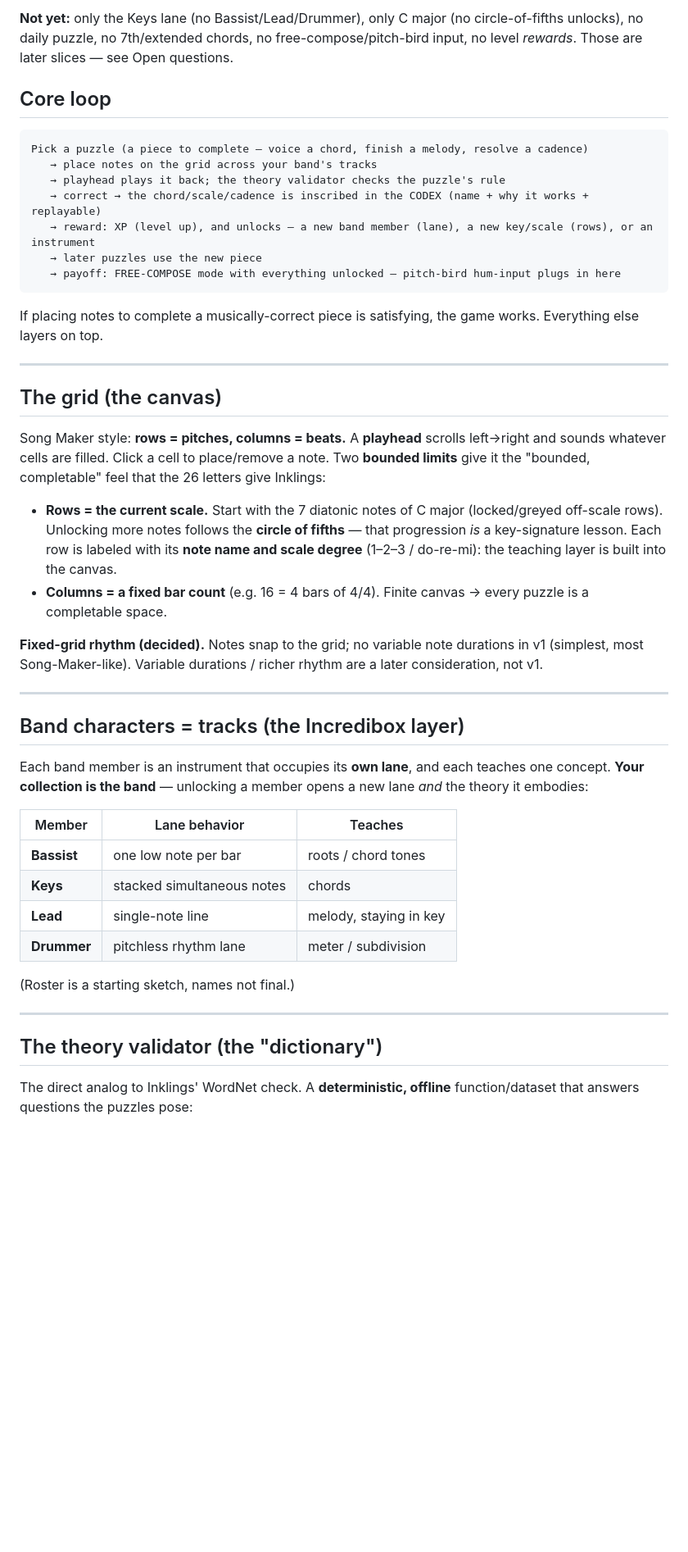
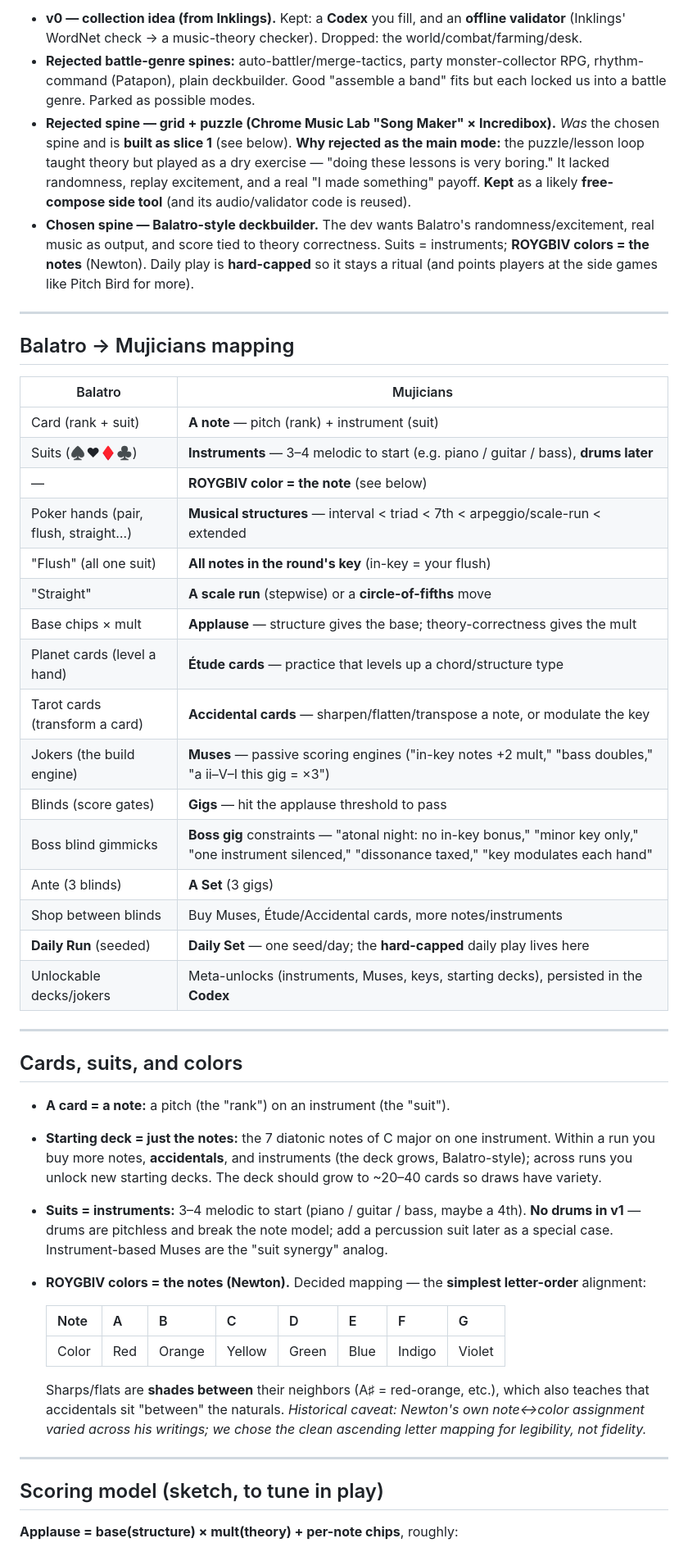
Before and after one commit to exclaMachine/PunctuatorsGame, a Markdown page: docs/mujicians.md, the part around one of its changes. Shown at 82% size. GitHub-like rendering; blank space fills up the shorter version.

Commit message:
Mujicians: pivot design to Balatro-style deckbuilder (cards=notes, ROYGBIV, score=theory); demote grid+puzzle to side tool, preserve reasoning; update CLAUDE.md

````diff
--- a/docs/mujicians.md
+++ b/docs/mujicians.md
@@ -70,60 +33,65 @@ no assets; runs fine from `file://` since there's no mic). All in one inline `<s
-**Not yet:** only the Keys lane (no Bassist/Lead/Drummer), only C major (no circle-of-fifths unlocks),
-no daily puzzle, no 7th/extended chords, no free-compose/pitch-bird input, no level *rewards*. Those are
-later slices — see Open questions.
-
-## Core loop
-
-```
-Pick a puzzle (a piece to complete — voice a chord, finish a melody, resolve a cadence)
-   → place notes on the grid across your band's tracks
-   → playhead plays it back; the theory validator checks the puzzle's rule
-   → correct → the chord/scale/cadence is inscribed in the CODEX (name + why it works + replayable)
-   → reward: XP (level up), and unlocks — a new band member (lane), a new key/scale (rows), or an instrument
-   → later puzzles use the new piece
-   → payoff: FREE-COMPOSE mode with everything unlocked — pitch-bird hum-input plugs in here
-```
-
-If placing notes to complete a musically-correct piece is satisfying, the game works. Everything else
-layers on top.
+- **v0 — collection idea (from Inklings).** Kept: a **Codex** you fill, and an **offline validator**
+  (Inklings' WordNet check → a music-theory checker). Dropped: the world/combat/farming/desk.
+- **Rejected battle-genre spines:** auto-battler/merge-tactics, party monster-collector RPG,
+  rhythm-command (Patapon), plain deckbuilder. Good "assemble a band" fits but each locked us into a
+  battle genre. Parked as possible modes.
+- **Rejected spine — grid + puzzle (Chrome Music Lab "Song Maker" × Incredibox).** *Was* the chosen
+  spine and is **built as slice 1** (see below). **Why rejected as the main mode:** the puzzle/lesson
+  loop taught theory but played as a dry exercise — "doing these lessons is very boring." It lacked
+  randomness, replay excitement, and a real "I made something" payoff. **Kept** as a likely
+  **free-compose side tool** (and its audio/validator code is reused).
+- **Chosen spine — Balatro-style deckbuilder.** The dev wants Balatro's randomness/excitement, real
+  music as output, and score tied to theory correctness. Suits = instruments; **ROYGBIV colors = the
+  notes** (Newton). Daily play is **hard-capped** so it stays a ritual (and points players at the side
+  games like Pitch Bird for more).
 
 ---
 
-## The grid (the canvas)
+## Balatro → Mujicians mapping
 
-Song Maker style: **rows = pitches, columns = beats.** A **playhead** scrolls left→right and sounds
-whatever cells are filled. Click a cell to place/remove a note. Two **bounded limits** give it the
-"bounded, completable" feel that the 26 letters give Inklings:
-
-- **Rows = the current scale.** Start with the 7 diatonic notes of C major (locked/greyed off-scale
-  rows). Unlocking more notes follows the **circle of fifths** — that progression *is* a key-signature
-  lesson. Each row is labeled with its **note name and scale degree** (1–2–3 / do-re-mi): the teaching
-  layer is built into the canvas.
-- **Columns = a fixed bar count** (e.g. 16 = 4 bars of 4/4). Finite canvas → every puzzle is a
-  completable space.
-
-**Fixed-grid rhythm (decided).** Notes snap to the grid; no variable note durations in v1 (simplest,
-most Song-Maker-like). Variable durations / richer rhythm are a later consideration, not v1.
+| Balatro | Mujicians |
+|---|---|
+| Card (rank + suit) | **A note** — pitch (rank) + instrument (suit) |
+| Suits (♠♥♦♣) | **Instruments** — 3–4 melodic to start (e.g. piano / guitar / bass), **drums later** |
+| — | **ROYGBIV color = the note** (see below) |
+| Poker hands (pair, flush, straight…) | **Musical structures** — interval < triad < 7th < arpeggio/scale-run < extended |
+| "Flush" (all one suit) | **All notes in the round's key** (in-key = your flush) |
+| "Straight" | **A scale run** (stepwise) or a **circle-of-fifths** move |
+| Base chips × mult | **Applause** — structure gives the base; theory-correctness gives the mult |
+| Planet cards (level a hand) | **Étude cards** — practice that levels up a chord/structure type |
+| Tarot cards (transform a card) | **Accidental cards** — sharpen/flatten/transpose a note, or modulate the key |
+| Jokers (the build engine) | **Muses** — passive scoring engines ("in-key notes +2 mult," "bass doubles," "a ii–V–I this gig = ×3") |
+| Blinds (score gates) | **Gigs** — hit the applause threshold to pass |
+| Boss blind gimmicks | **Boss gig** constraints — "atonal night: no in-key bonus," "minor key only," "one instrument silenced," "dissonance taxed," "key modulates each hand" |
+| Ante (3 blinds) | **A Set** (3 gigs) |
+| Shop between blinds | Buy Muses, Étude/Accidental cards, more notes/instruments |
+| **Daily Run** (seeded) | **Daily Set** — one seed/day; the **hard-capped** daily play lives here |
+| Unlockable decks/jokers | Meta-unlocks (instruments, Muses, keys, starting decks), persisted in the **Codex** |
 
 ---
 
-## Band characters = tracks (the Incredibox layer)
+## Cards, suits, and colors
 
-Each band member is an instrument that occupies its **own lane**, and each teaches one concept.
-**Your collection is the band** — unlocking a member opens a new lane *and* the theory it embodies:
+- **A card = a note:** a pitch (the "rank") on an instrument (the "suit").
+- **Starting deck = just the notes:** the 7 diatonic notes of C major on one instrument. Within a run
+  you buy more notes, **accidentals**, and instruments (the deck grows, Balatro-style); across runs you
+  unlock new starting decks. The deck should grow to ~20–40 cards so draws have variety.
+- **Suits = instruments:** 3–4 melodic to start (piano / guitar / bass, maybe a 4th). **No drums in
+  v1** — drums are pitchless and break the note model; add a percussion suit later as a special case.
+  Instrument-based Muses are the "suit synergy" analog.
+- **ROYGBIV colors = the notes (Newton).** Decided mapping — the **simplest letter-order** alignment:
 
-| Member | Lane behavior | Teaches |
-| ------ | ------------- | ------- |
-| **Bassist** | one low note per bar | roots / chord tones |
-| **Keys** | stacked simultaneous notes | chords |
-| **Lead** | single-note line | melody, staying in key |
-| **Drummer** | pitchless rhythm lane | meter / subdivision |
+  | Note | A | B | C | D | E | F | G |
+  |------|---|---|---|---|---|---|---|
+  | Color | Red | Orange | Yellow | Green | Blue | Indigo | Violet |
 
-(Roster is a starting sketch, names not final.)
+  Sharps/flats are **shades between** their neighbors (A♯ = red-orange, etc.), which also teaches that
+  accidentals sit "between" the naturals. *Historical caveat: Newton's own note↔color assignment varied
+  across his writings; we chose the clean ascending letter mapping for legibility, not fidelity.*
 
 ---
 
-## The theory validator (the "dictionary")
+## Scoring model (sketch, to tune in play)
 
-The direct analog to Inklings' WordNet check. A **deterministic, offline** function/dataset that
-answers questions the puzzles pose:
+**Applause = base(structure) × mult(theory) + per-note chips**, roughly:
 
````
Also changed, not shown: other parts of docs/mujicians.md (+85 -138 lines), CLAUDE.md (+1 -1 lines).
